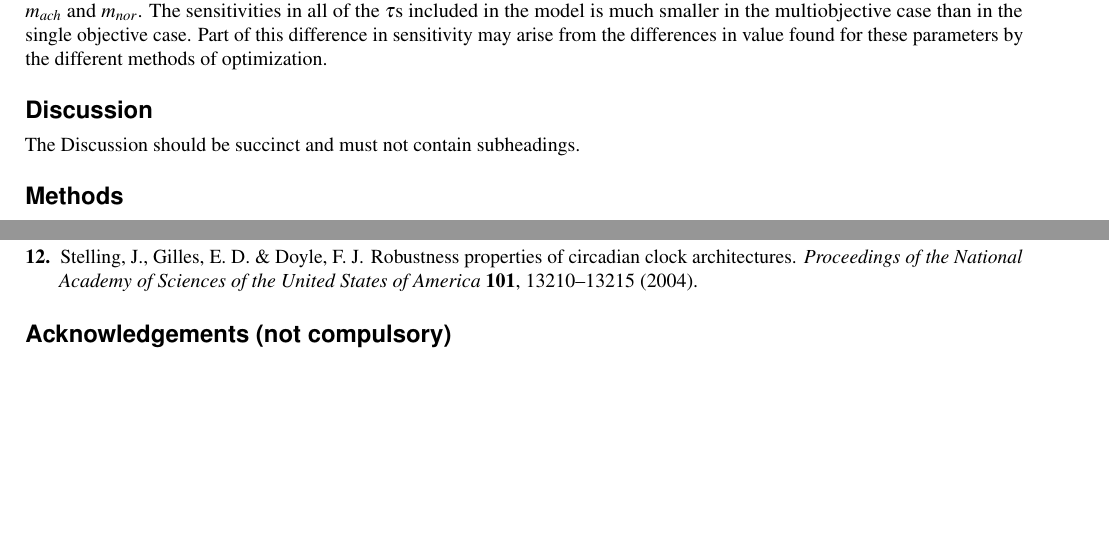
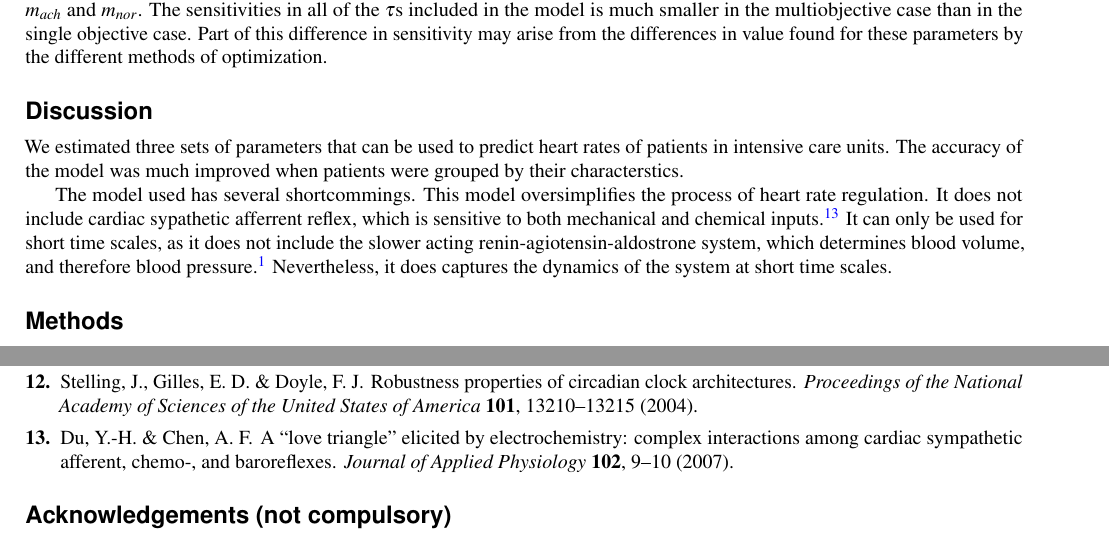
Before and after one commit to varnerlab/Heart_rate_model_manuscript, a LaTeX paper (draft1.tex, which reads draft1.bib): two parts of pages 3 and 4 of 13, joined at a grey line, cut so that both start at the same text, the shorter picture padded with empty space. The pictures show the PDF file draft1.pdf that the author committed with the source.

Commit message:
started discussion section

```diff
--- a/draft1.bib
+++ b/draft1.bib
@@ -139,3 +139,14 @@
   year={2003},
   publisher={Am Coll Physicians}
 }
+
+@article{du2007love,
+  title={A “love triangle” elicited by electrochemistry: complex interactions among cardiac sympathetic afferent, chemo-, and baroreflexes},
+  author={Du, Yan-Hua and Chen, Alex F},
+  journal={Journal of Applied Physiology},
+  volume={102},
+  number={1},
+  pages={9--10},
+  year={2007},
+  publisher={Am Physiological Soc}
+}
--- a/draft1.tex
+++ b/draft1.tex
@@ -71,7 +71,9 @@ For the multiobjective case, we used the same finite differences, but averaged t
 
 If we were to compare to the parameters estimated by Nelder Mead, we find similar sensitivites in $h_0$ and $N$ as well as in $m_{ach}$ and $m_{nor}$. The sensitivities in all of the $\tau$s included in the model is much smaller in the multiobjective case than in the single objective case. Part of this difference in sensitivity may arise from the differences in value found for these parameters by the different methods of optimization.
 \section*{Discussion}
-The Discussion should be succinct and must not contain subheadings.
+We estimated three sets of parameters that can be used to predict heart rates of patients in intensive care units. The accuracy of the model was much improved when patients were grouped by their characterstics.
+
+The model used has several shortcommings. This model oversimplifies the process of heart rate regulation. It does not include cardiac sypathetic afferrent reflex, which is sensitive to both mechanical and chemical inputs. \cite{du2007love} It can only be used for short time scales, as it does not include the slower acting renin-agiotensin-aldostrone system, which determines blood volume, and therefore blood pressure. \cite{boron2016medical} Nevertheless, it does captures the dynamics of the system at short time scales.
 \section*{Methods}
 All calculations were carried out Ubunutu 16.04 using Julia version .0.4.5, with 7.7 GB of available RAM on a Intel Core i7-6700 CPU @ 3.40GHz. Differential equations were solved using the ODE package, with solvers ode23 and ode78, with an absolute and relative tolerance of $10^{-8}$.
 \bibliography{draft1}
```
Also changed, not shown: draft1.bbl, draft1.pdf, 4 other files.
